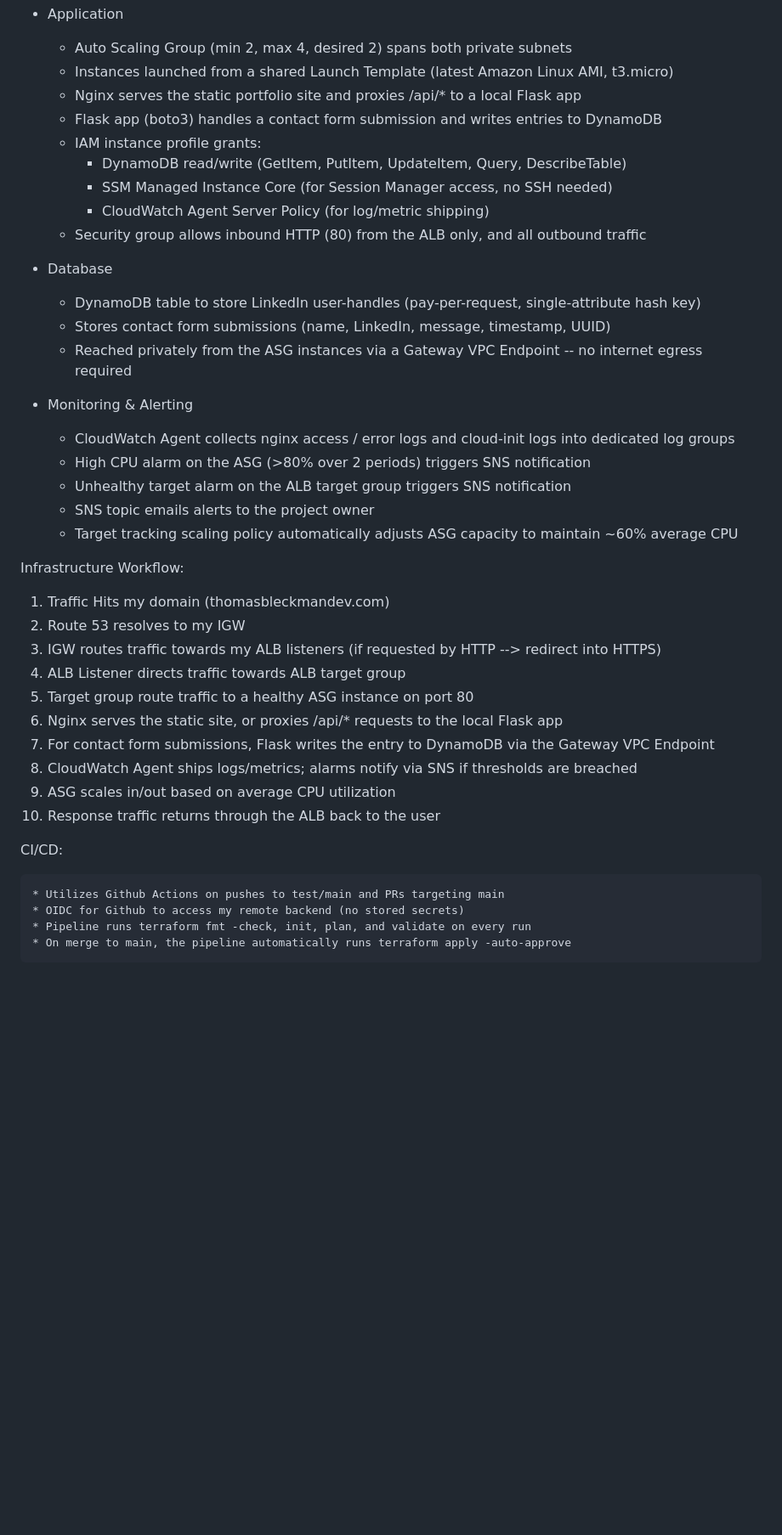
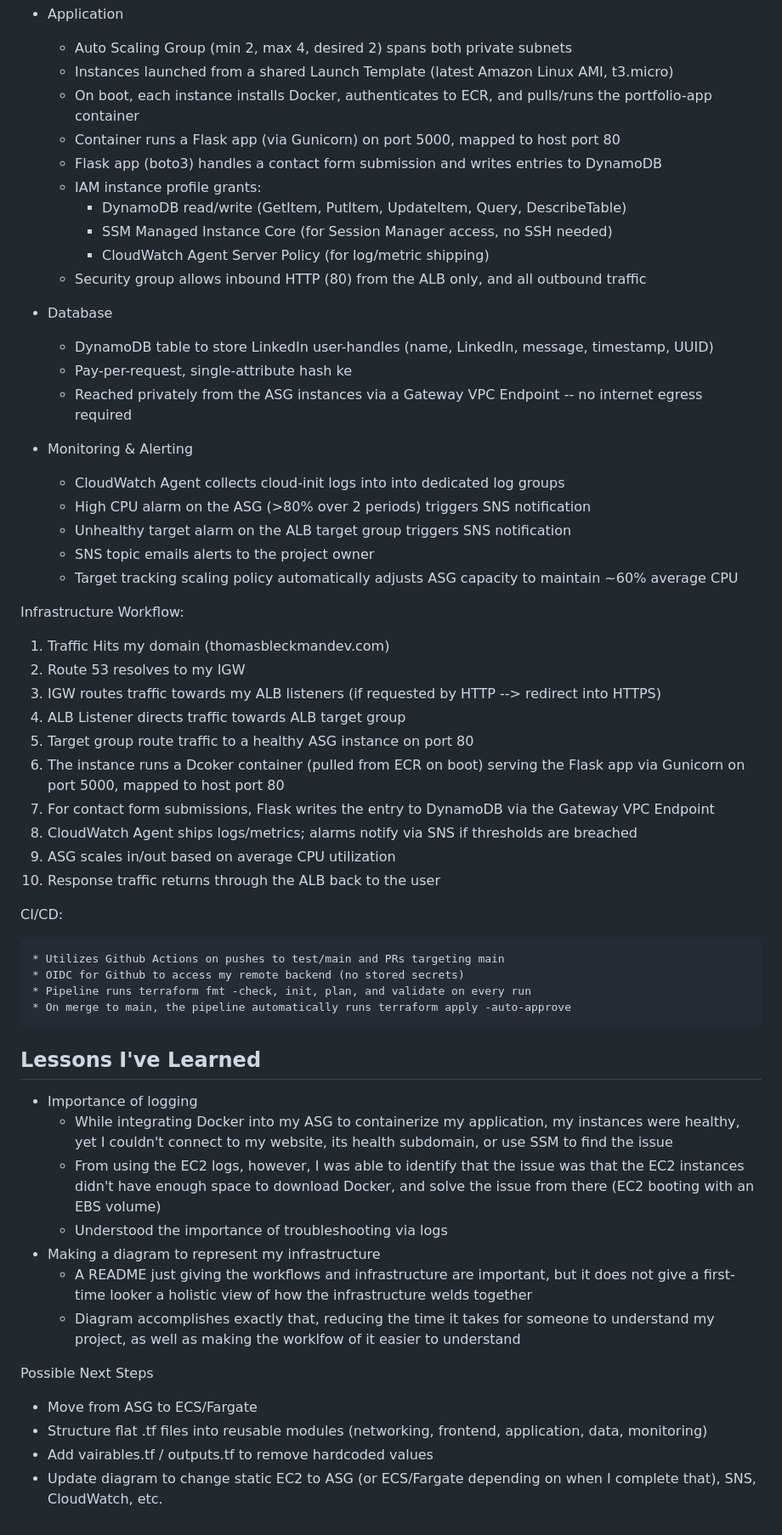
Before and after one commit to Tbleckman/aws-terraform-demo, a Markdown page: README.md, the part around one of its changes. Shown at 85% size. Drawn GitHub-style; blank space fills up the shorter version.

Commit message:
updated README, should change soon once i migrate from asg to ecs/fargate

```diff
--- a/README.md
+++ b/README.md
@@ -60,7 +65,8 @@ Infrastructure Details:
 - Application
 	* Auto Scaling Group (min 2, max 4, desired 2) spans both private subnets
 	* Instances launched from a shared Launch Template (latest Amazon Linux AMI, t3.micro)
-	* Nginx serves the static portfolio site and proxies /api/* to a local Flask app
+	* On boot, each instance installs Docker, authenticates to ECR, and pulls/runs the portfolio-app container
+	* Container runs a Flask app (via Gunicorn) on port 5000, mapped to host port 80
 	* Flask app (boto3) handles a contact form submission and writes entries to DynamoDB
 	* IAM instance profile grants:
 		* DynamoDB read/write (GetItem, PutItem, UpdateItem, Query, DescribeTable)
@@ -69,12 +75,12 @@ Infrastructure Details:
 	* Security group allows inbound HTTP (80) from the ALB only, and all outbound traffic
 
 - Database
-	* DynamoDB table to store LinkedIn user-handles (pay-per-request, single-attribute hash key)
-	* Stores contact form submissions (name, LinkedIn, message, timestamp, UUID)
+	* DynamoDB table to store LinkedIn user-handles (name, LinkedIn, message, timestamp, UUID)
+	* Pay-per-request, single-attribute hash ke
 	* Reached privately from the ASG instances via a Gateway VPC Endpoint -- no internet egress required
 
 - Monitoring & Alerting
-	* CloudWatch Agent collects nginx access / error logs and cloud-init logs into dedicated log groups
+	* CloudWatch Agent collects cloud-init logs into into dedicated log groups
 	* High CPU alarm on the ASG (>80% over 2 periods) triggers SNS notification
 	* Unhealthy target alarm on the ALB target group triggers SNS notification
 	* SNS topic emails alerts to the project owner
@@ -89,7 +95,7 @@ Infrastructure Workflow:
 3. IGW routes traffic towards my ALB listeners (if requested by HTTP --> redirect into HTTPS)
 4. ALB Listener directs traffic towards ALB target group
 5. Target group route traffic to a healthy ASG instance on port 80
-6. Nginx serves the static site, or proxies /api/* requests to the local Flask app
+6. The instance runs a Dcoker container (pulled from ECR on boot) serving the Flask app via Gunicorn on port 5000, mapped to host port 80
 7. For contact form submissions, Flask writes the entry to DynamoDB via the Gateway VPC Endpoint
 8. CloudWatch Agent ships logs/metrics; alarms notify via SNS if thresholds are breached
 9. ASG scales in/out based on average CPU utilization
@@ -103,3 +109,19 @@ CI/CD:
 	* OIDC for Github to access my remote backend (no stored secrets)
 	* Pipeline runs terraform fmt -check, init, plan, and validate on every run
 	* On merge to main, the pipeline automatically runs terraform apply -auto-approve
+
+
+## Lessons I've Learned
+- Importance of logging
+	* While integrating Docker into my ASG to containerize my application, my instances were healthy, yet I couldn't connect to my website, its health subdomain, or use SSM to find the issue
+	* From using the EC2 logs, however, I was able to identify that the issue was that the EC2 instances didn't have enough space to download Docker, and solve the issue from there (EC2 booting with an EBS volume)
+	* Understood the importance of troubleshooting via logs
+- Making a diagram to represent my infrastructure
+	* A README just giving the workflows and infrastructure are important, but it does not give a first-time looker a holistic view of how the infrastructure welds together
+	* Diagram accomplishes exactly that, reducing the time it takes for someone to understand my project, as well as making the worklfow of it easier to understand
+
+Possible Next Steps
+* Move from ASG to ECS/Fargate
+* Structure flat .tf files into reusable modules (networking, frontend, application, data, monitoring)
+* Add vairables.tf / outputs.tf to remove hardcoded values
+* Update diagram to change static EC2 to ASG (or ECS/Fargate depending on when I complete that), SNS, CloudWatch, etc.
```
Also changed, not shown: other parts of README.md (+10 -5 lines).
